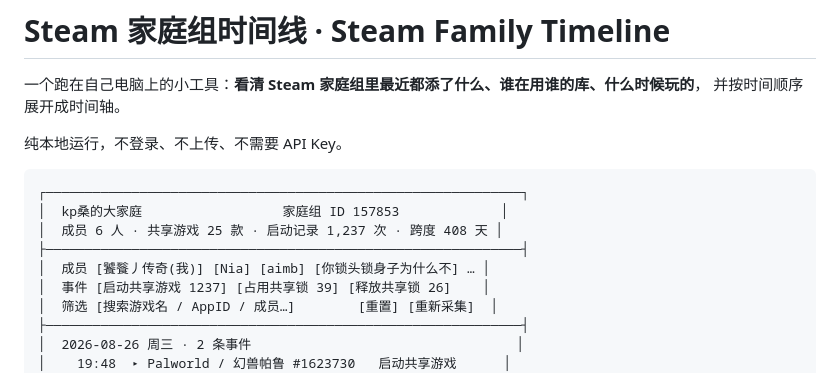
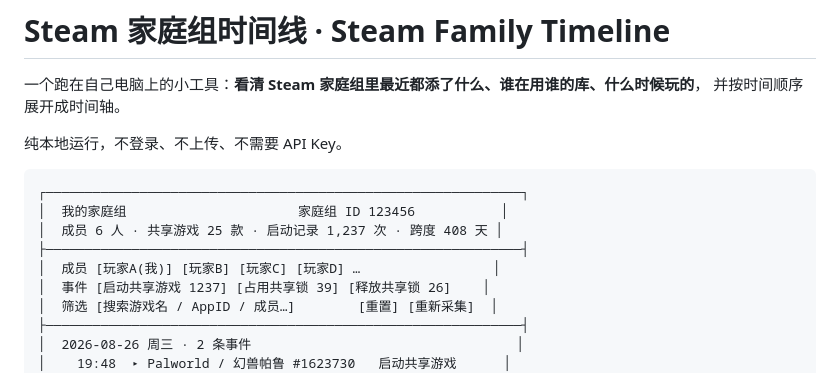
Before and after one commit to tt1bt/steam-family-timeline, a Markdown page: README.md, the part around the change. Drawn GitHub-style.

Commit message:
docs: README 示例改用占位数据
原示例里带了真实家庭组名称、组 ID 和成员昵称，属于个人账号信息，
不该进公开仓库。改为通用占位符。

````diff
--- a/README.md
+++ b/README.md
@@ -7,10 +7,10 @@
 
 ```
 ┌─────────────────────────────────────────────────────────────┐
-│  kp桑的大家庭                  家庭组 ID 157853             │
+│  我的家庭组                      家庭组 ID 123456           │
 │  成员 6 人 · 共享游戏 25 款 · 启动记录 1,237 次 · 跨度 408 天 │
 ├─────────────────────────────────────────────────────────────┤
-│  成员 [饕餮丿传奇(我)] [Nia] [aimb] [你锁头锁身子为什么不] … │
+│  成员 [玩家A(我)] [玩家B] [玩家C] [玩家D] …                 │
 │  事件 [启动共享游戏 1237] [占用共享锁 39] [释放共享锁 26]    │
 │  筛选 [搜索游戏名 / AppID / 成员…]        [重置] [重新采集]  │
 ├─────────────────────────────────────────────────────────────┤
````
